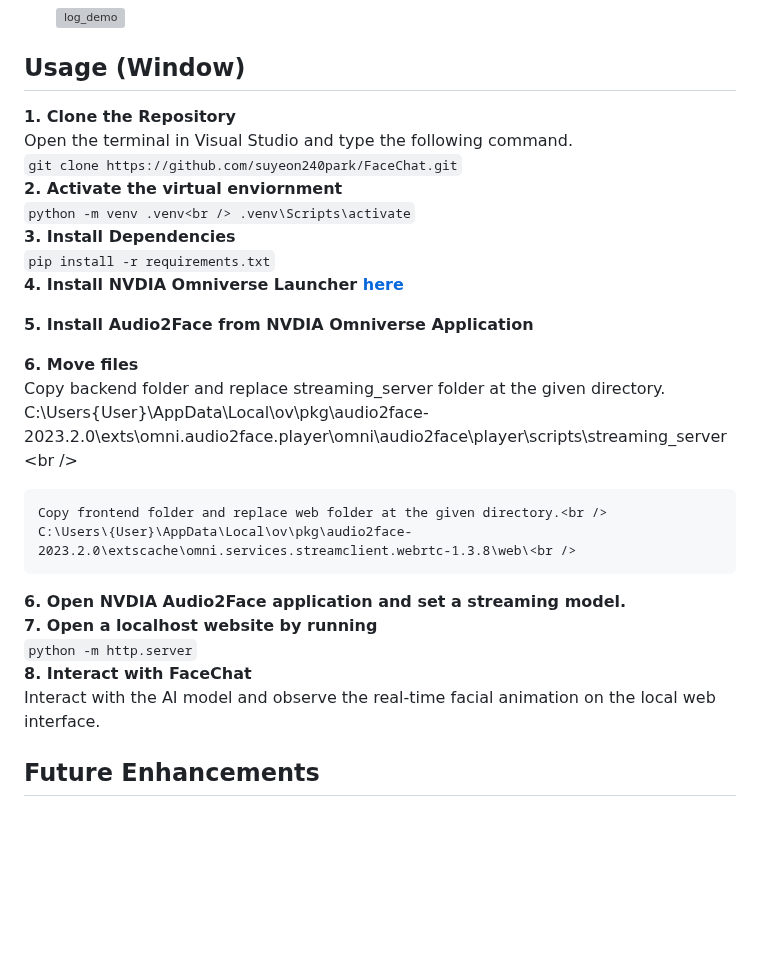
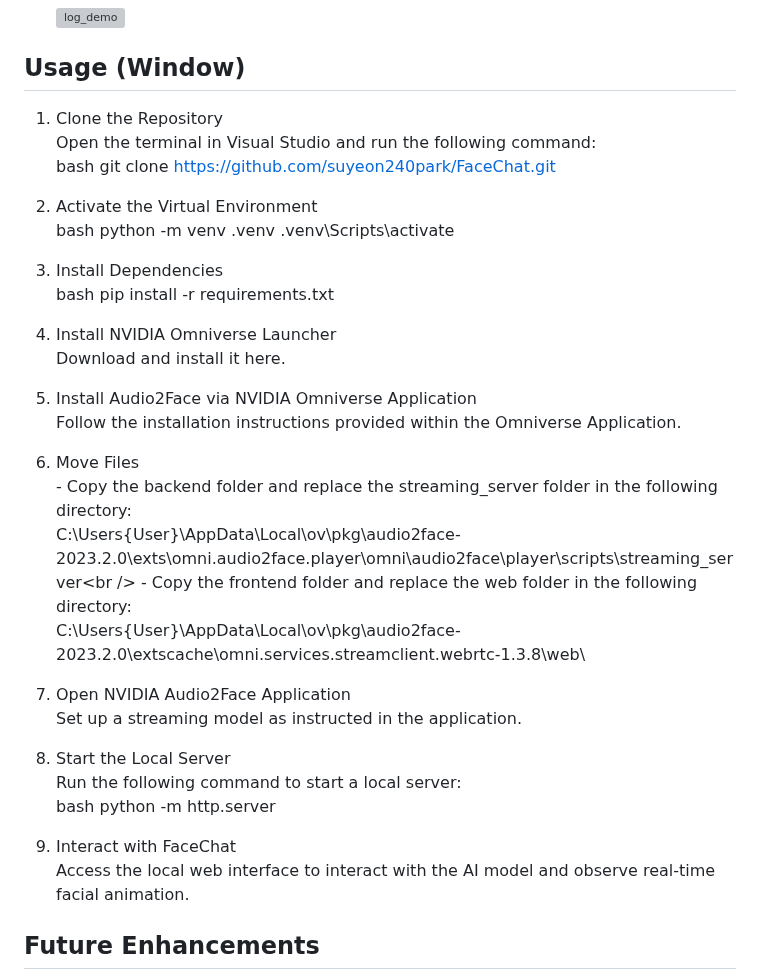
Before and after one commit to suyeon240park/FaceChat, a Markdown page: README.md, the part around the change. Drawn GitHub-style; blank space fills up the shorter version; grey boxes are pictures that could not be loaded.

````diff
--- a/README.md
+++ b/README.md
@@ -35,43 +35,23 @@ While chatbots are widely used with the development of Artificial Intelligence,
 
 
 ## Usage (Window)
-**1. Clone the Repository**<br />
-    Open the terminal in Visual Studio and type the following command.<br />
-    ```
-    git clone https://github.com/suyeon240park/FaceChat.git
-    ```
-    <br />
-**2. Activate the virtual enviornment**<br />
-    ```
-    python -m venv .venv<br />
-    .venv\Scripts\activate
-    ```
-    <br />
-**3. Install Dependencies**<br />
-    ```
-    pip install -r requirements.txt
-    ```
-    <br />
-**4. Install NVDIA Omniverse Launcher [here](https://www.nvidia.com/en-us/omniverse/)** <br />
+1. Clone the Repository<br /> Open the terminal in Visual Studio and run the following command:<br /> bash git clone https://github.com/suyeon240park/FaceChat.git
 
-**5. Install Audio2Face from NVDIA Omniverse Application** <br />
+2. Activate the Virtual Environment<br /> bash python -m venv .venv .venv\Scripts\activate
 
-**6. Move files** <br />
-    Copy backend folder and replace streaming_server folder at the given directory.<br />
-    C:\Users\{User}\AppData\Local\ov\pkg\audio2face-2023.2.0\exts\omni.audio2face.player\omni\audio2face\player\scripts\streaming_server\<br />
+3. Install Dependencies<br /> bash pip install -r requirements.txt
 
-    Copy frontend folder and replace web folder at the given directory.<br />
-    C:\Users\{User}\AppData\Local\ov\pkg\audio2face-2023.2.0\extscache\omni.services.streamclient.webrtc-1.3.8\web\<br />
+4. Install NVIDIA Omniverse Launcher<br /> Download and install it here.
 
-**6. Open NVDIA Audio2Face application and set a streaming model.**
-    <br />
-**7. Open a localhost website by running**<br />
-    ```
-    python -m http.server
-    ```
-    <br />
-**8. Interact with FaceChat**<br />
-    Interact with the AI model and observe the real-time facial animation on the local web interface.
+5. Install Audio2Face via NVIDIA Omniverse Application<br /> Follow the installation instructions provided within the Omniverse Application.
+
+6. Move Files<br /> - Copy the backend folder and replace the streaming_server folder in the following directory:<br /> C:\Users\{User}\AppData\Local\ov\pkg\audio2face-2023.2.0\exts\omni.audio2face.player\omni\audio2face\player\scripts\streaming_server\<br /> - Copy the frontend folder and replace the web folder in the following directory:<br /> C:\Users\{User}\AppData\Local\ov\pkg\audio2face-2023.2.0\extscache\omni.services.streamclient.webrtc-1.3.8\web\
+
+7. Open NVIDIA Audio2Face Application<br /> Set up a streaming model as instructed in the application.
+
+8. Start the Local Server<br /> Run the following command to start a local server:<br /> bash python -m http.server
+
+9. Interact with FaceChat<br /> Access the local web interface to interact with the AI model and observe real-time facial animation.
 
 ## Future Enhancements
 - **Enhanced Mesh Model**: Implement a more human-like model with improved background and lighting to create a natural and immersive conversational experience.
````
